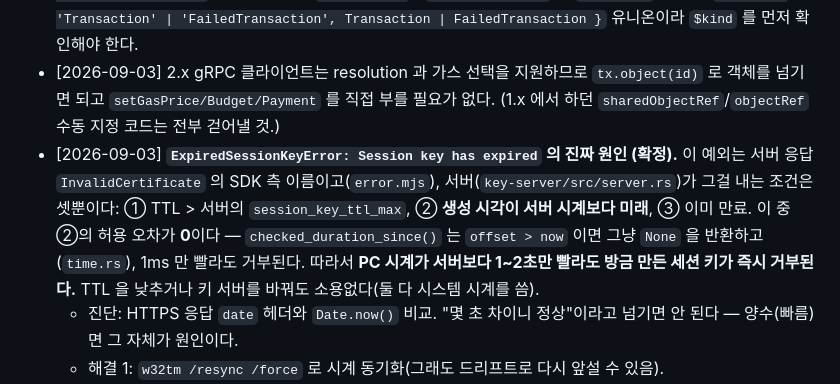
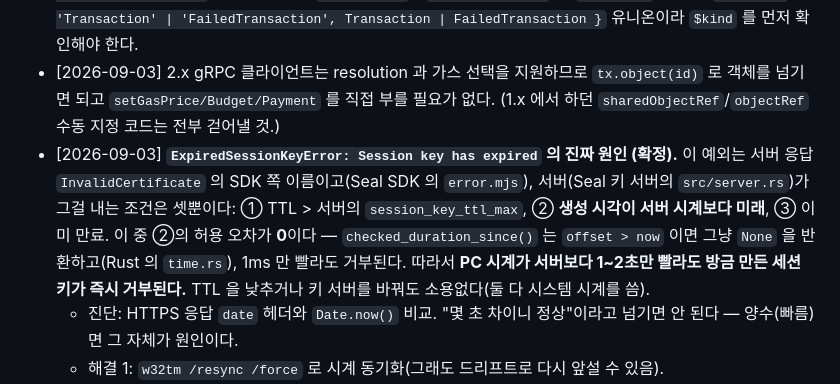
Before and after one commit to Blockthon-th/my-project, a Markdown page: docs/dev-memories.md, the part around the change. Rendered like a GitHub page.

```diff
--- a/docs/dev-memories.md
+++ b/docs/dev-memories.md
@@ -20,7 +20,7 @@ MemWal 플러그인을 붙이기 전까지 여기에 수동 기록. 붙인 뒤
 - [2026-09-03] **@mysten/sui 는 1.x → 2.x 로 크게 바뀌었고, testnet 노드와 통신하려면 2.x 가 필수다.** 1.x(1.45.2)의 gRPC 클라이언트는 (a) transaction resolution 미지원 — `Error: Transaction resolution is not supported with the GRPC client` (SDK 소스에서 해당 플러그인이 통째로 주석 처리돼 있음), (b) 설령 수동으로 다 채워도 `RpcError: invalid read_mask path: transaction.transaction` (INVALID_ARGUMENT) 로 노드가 거절한다(노드 1.79 기준). 2.29 로 올리면 둘 다 해결. **버전 확인부터 할 것**: 2026-09 기준 `@mysten/sui` latest 2.29.0, `@mysten/seal` latest 1.4.8. 오래된 예제를 보고 `^1.x`, `^0.9.x` 로 잡으면 여기서 막힌다.
 - [2026-09-03] @mysten/sui 2.x 의 트랜잭션 실행 API: `client.signAndExecuteTransaction({ transaction, signer, include })`. **응답에 담을 필드를 `include` 로 명시해야 한다** — `{ effects: true, objectTypes: true }` 를 주지 않으면 `res.effects` / `res.objectTypes` 가 `undefined`. 결과는 `{ $kind: 'Transaction' | 'FailedTransaction', Transaction | FailedTransaction }` 유니온이라 `$kind` 를 먼저 확인해야 한다.
 - [2026-09-03] 2.x gRPC 클라이언트는 resolution 과 가스 선택을 지원하므로 `tx.object(id)` 로 객체를 넘기면 되고 `setGasPrice/Budget/Payment` 를 직접 부를 필요가 없다. (1.x 에서 하던 `sharedObjectRef`/`objectRef` 수동 지정 코드는 전부 걷어낼 것.)
-- [2026-09-03] **`ExpiredSessionKeyError: Session key has expired` 의 진짜 원인 (확정).** 이 예외는 서버 응답 `InvalidCertificate` 의 SDK 측 이름이고(`error.mjs`), 서버(`key-server/src/server.rs`)가 그걸 내는 조건은 셋뿐이다: ① TTL > 서버의 `session_key_ttl_max`, ② **생성 시각이 서버 시계보다 미래**, ③ 이미 만료. 이 중 ②의 허용 오차가 **0**이다 — `checked_duration_since()` 는 `offset > now` 이면 그냥 `None` 을 반환하고(`time.rs`), 1ms 만 빨라도 거부된다. 따라서 **PC 시계가 서버보다 1~2초만 빨라도 방금 만든 세션 키가 즉시 거부된다.** TTL 을 낮추거나 키 서버를 바꿔도 소용없다(둘 다 시스템 시계를 씀).
+- [2026-09-03] **`ExpiredSessionKeyError: Session key has expired` 의 진짜 원인 (확정).** 이 예외는 서버 응답 `InvalidCertificate` 의 SDK 쪽 이름이고(Seal SDK 의 `error.mjs`), 서버(Seal 키 서버의 `src/server.rs`)가 그걸 내는 조건은 셋뿐이다: ① TTL > 서버의 `session_key_ttl_max`, ② **생성 시각이 서버 시계보다 미래**, ③ 이미 만료. 이 중 ②의 허용 오차가 **0**이다 — `checked_duration_since()` 는 `offset > now` 이면 그냥 `None` 을 반환하고(Rust 의 `time.rs`), 1ms 만 빨라도 거부된다. 따라서 **PC 시계가 서버보다 1~2초만 빨라도 방금 만든 세션 키가 즉시 거부된다.** TTL 을 낮추거나 키 서버를 바꿔도 소용없다(둘 다 시스템 시계를 씀).
   - 진단: HTTPS 응답 `date` 헤더와 `Date.now()` 비교. "몇 초 차이니 정상"이라고 넘기면 안 된다 — 양수(빠름)면 그 자체가 원인이다.
   - 해결 1: `w32tm /resync /force` 로 시계 동기화(그래도 드리프트로 다시 앞설 수 있음).
   - 해결 2(견고): SDK 가 `creationTimeMs` 를 내부에서 `Date.now()` 로 찍고 주입을 안 받으므로, `SessionKey.create()` 호출 동안만 `Date.now` 를 (실제 - 측정된 skew - 여유분)로 감싸 인증서가 확실히 과거에 찍히게 한다.
```
Also changed, not shown: contracts/memory_market/README.md (+1 -1 lines).
